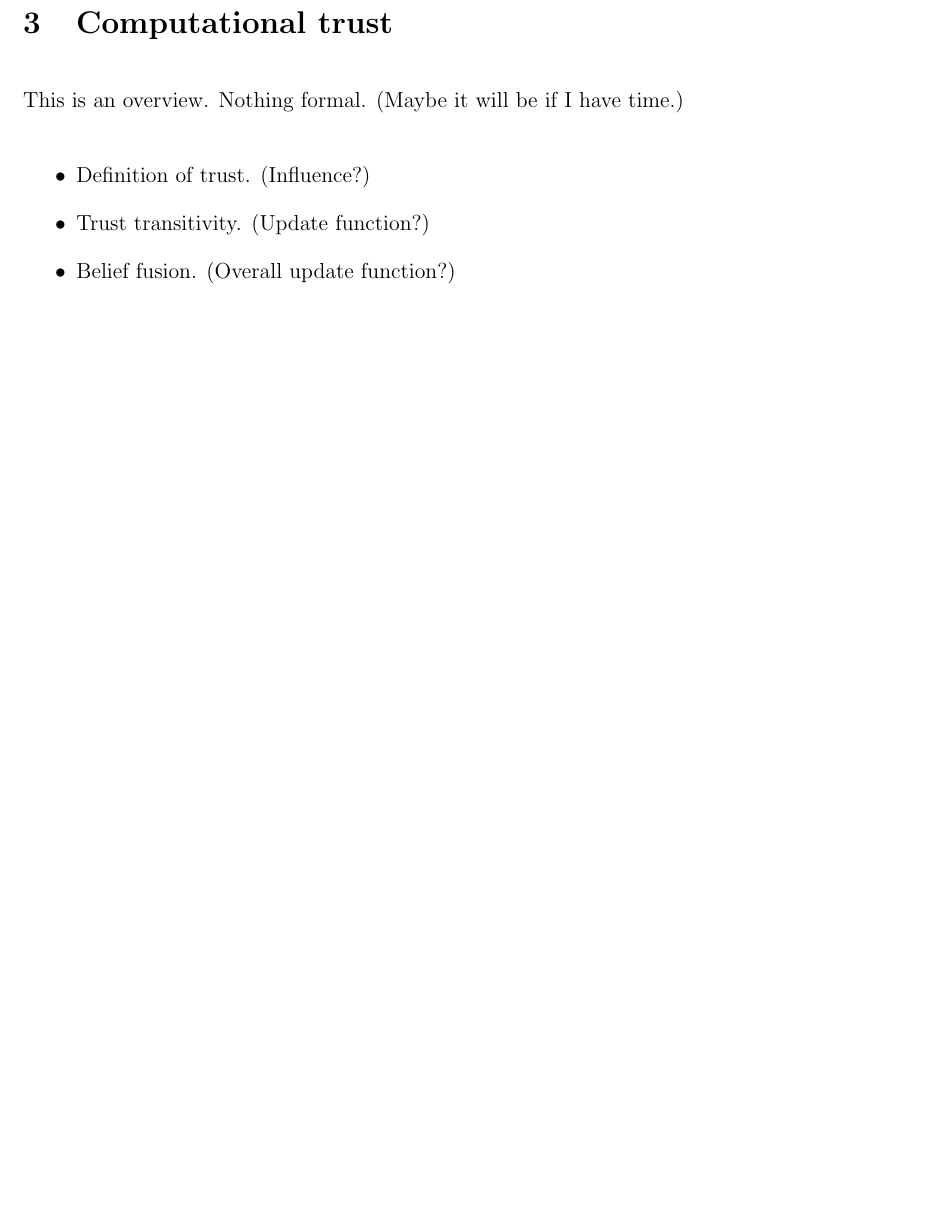
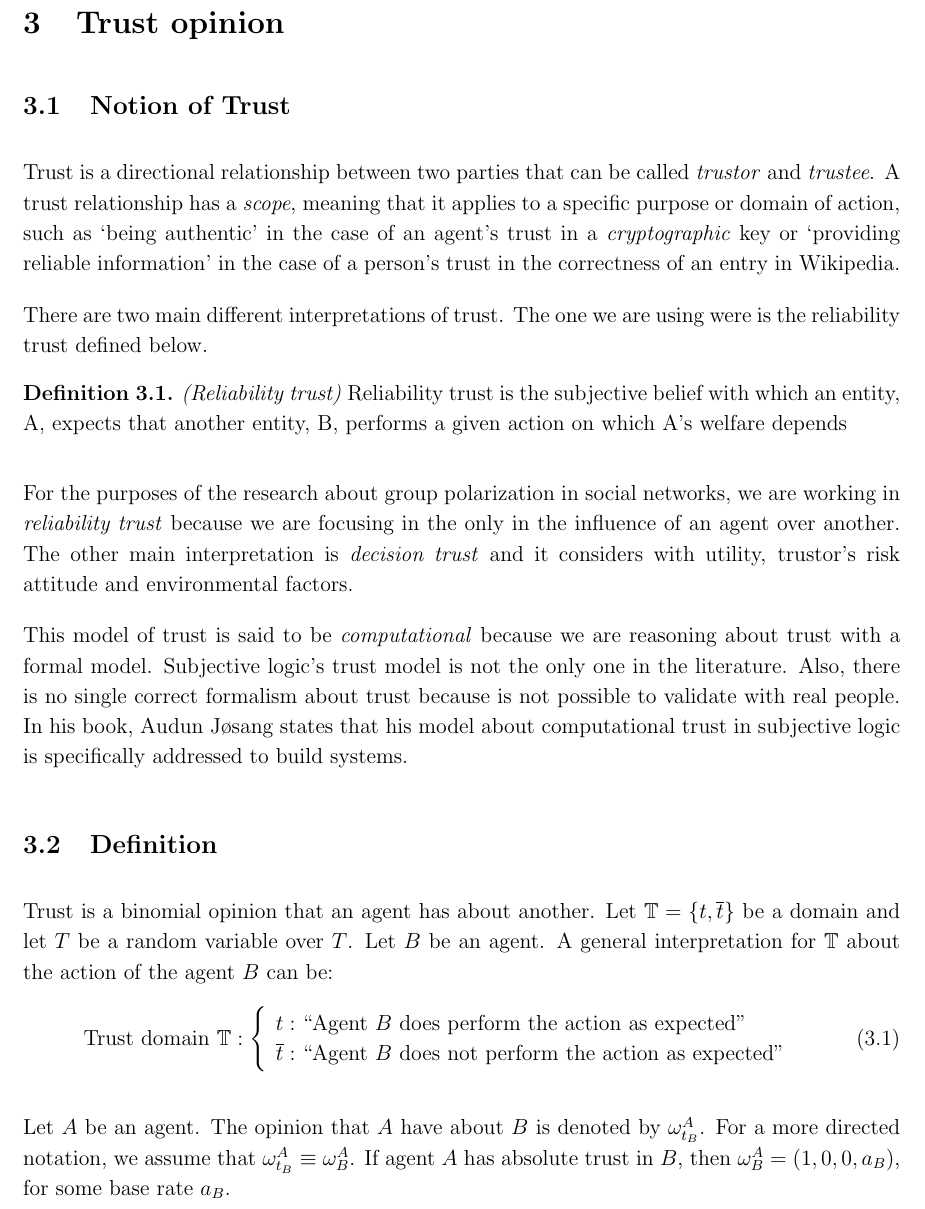
Before and after one commit to josecoliveira/subjective-logic-notes, a LaTeX document (summary/main.tex): part of page 7 of 7 before the commit and part of page 7 of 8 after it, cut at the place of the change, the shorter picture padded with empty space. Compiled offline with pdfLaTeX.

Commit message:
Notion and definition of trust

```diff
--- a/summary/main.tex
+++ b/summary/main.tex
@@ -343,17 +337,47 @@ The projected probability distribution is:
 %
 %\end{itemize}
 
-\section{Computational trust}
+\section{Trust opinion}
 
-This is an overview. Nothing formal. (Maybe it will be if I have time.)
+\subsection{Notion of Trust}
 
-\begin{itemize}
-	\item Definition of trust. (Influence?)
+Trust is a directional relationship between two parties that can be called \emph{trustor} and \emph{trustee}. A trust relationship has a \emph{scope}, meaning that it applies to a specific purpose
+or domain of action, such as \qm{being authentic} in the case of an agent’s trust in a \emph{cryptographic} key or \qm{providing reliable information} in the case of a person’s trust
+in the correctness of an entry in Wikipedia.
 
-	\item Trust transitivity. (Update function?)
+There are two main different interpretations of trust. The one we are using were is the reliability trust defined below.
 
-	\item Belief fusion. (Overall update function?)
-\end{itemize}
+\begin{definition}
+	\emph{(Reliability trust)} Reliability trust is the subjective belief with which an entity, A, expects that another entity, B, performs a given action on which A’s welfare depends
+\end{definition}
+
+For the purposes of the research about group polarization in social networks, we are working in \emph{reliability trust} because we are focusing in the only in the influence of an agent over another. The other main interpretation is \emph{decision trust} and it considers with utility, trustor's risk attitude and environmental factors.
+
+This model of trust is said to be \emph{computational} because we are reasoning about trust with a formal model. Subjective logic's trust model is not the only one in the literature. Also, there is no single correct formalism about trust because is not possible to validate with real people. In his book, Audun Jøsang states that his model about computational trust in subjective logic is specifically addressed to build systems.
+
+\subsection{Definition}
+
+Trust is a binomial opinion that an agent has about another. Let $\dom{T} = \{t, \overline{t}\}$ be a domain and let $T$ be a random variable over $T$. Let $B$ be an agent. A general interpretation for $\dom{T}$ about the action of the agent $B$ can be:
+\begin{equation}
+	\text{Trust domain } \dom{T}: \left\{
+	\begin{array}{l}
+	t: \text{\qm{\qm{Agent $B$ does perform the action as expected}}}\\
+	\overline{t}: \text{\qm{\qm{Agent $B$ does not perform the action as expected}}}
+	\end{array}
+	\right.
+\end{equation}
+
+Let $A$ be an agent. The opinion that $A$ have about $B$ is denoted by $\opia{A}{t_B}$. For a more directed notation, we assume that $\opia{A}{t_B} \equiv \opia{A}{B}$. If agent $A$ has absolute trust in $B$, then $\opia{A}{B} = (1, 0, 0, a_B)$, for some base rate $a_B$.
+
+%This is an overview. Nothing formal. (Maybe it will be if I have time.)
+%
+%\begin{itemize}
+%	\item Definition of trust. (Influence?)
+%
+%	\item Trust transitivity. (Update function?)
+%
+%	\item Belief fusion. (Overall update function?)
+%\end{itemize}
 
 \section{Next questions}
 
```
Also changed, not shown: summary/main.pdf, summary/main.tex (6 more changed lines).
